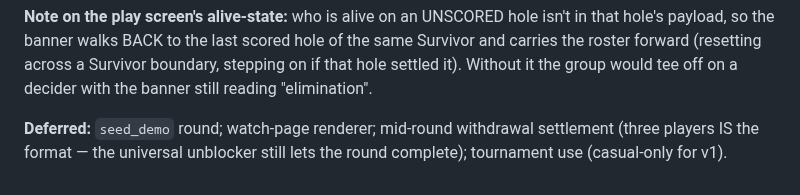
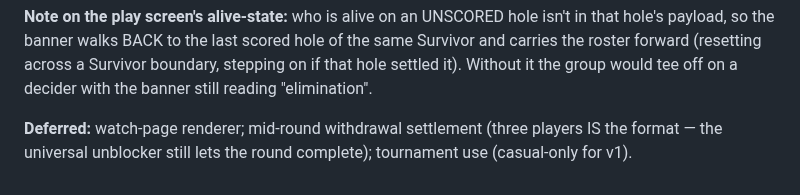
Before and after one commit to lip77us/golf-app, a Markdown page: CLAUDE.md, the part around the change. GitHub-like rendering.

```diff
--- a/CLAUDE.md
+++ b/CLAUDE.md
@@ -1287,6 +1287,6 @@ the same Survivor and carries the roster forward (resetting across a Survivor
 boundary, stepping on if that hole settled it). Without it the group would tee
 off on a decider with the banner still reading "elimination".
 
-**Deferred:** `seed_demo` round; watch-page renderer; mid-round withdrawal
+**Deferred:** watch-page renderer; mid-round withdrawal
 settlement (three players IS the format — the universal unblocker still lets the
 round complete); tournament use (casual-only for v1).
```
Also changed, not shown: docs/survivor.md (+3 -1 lines).
